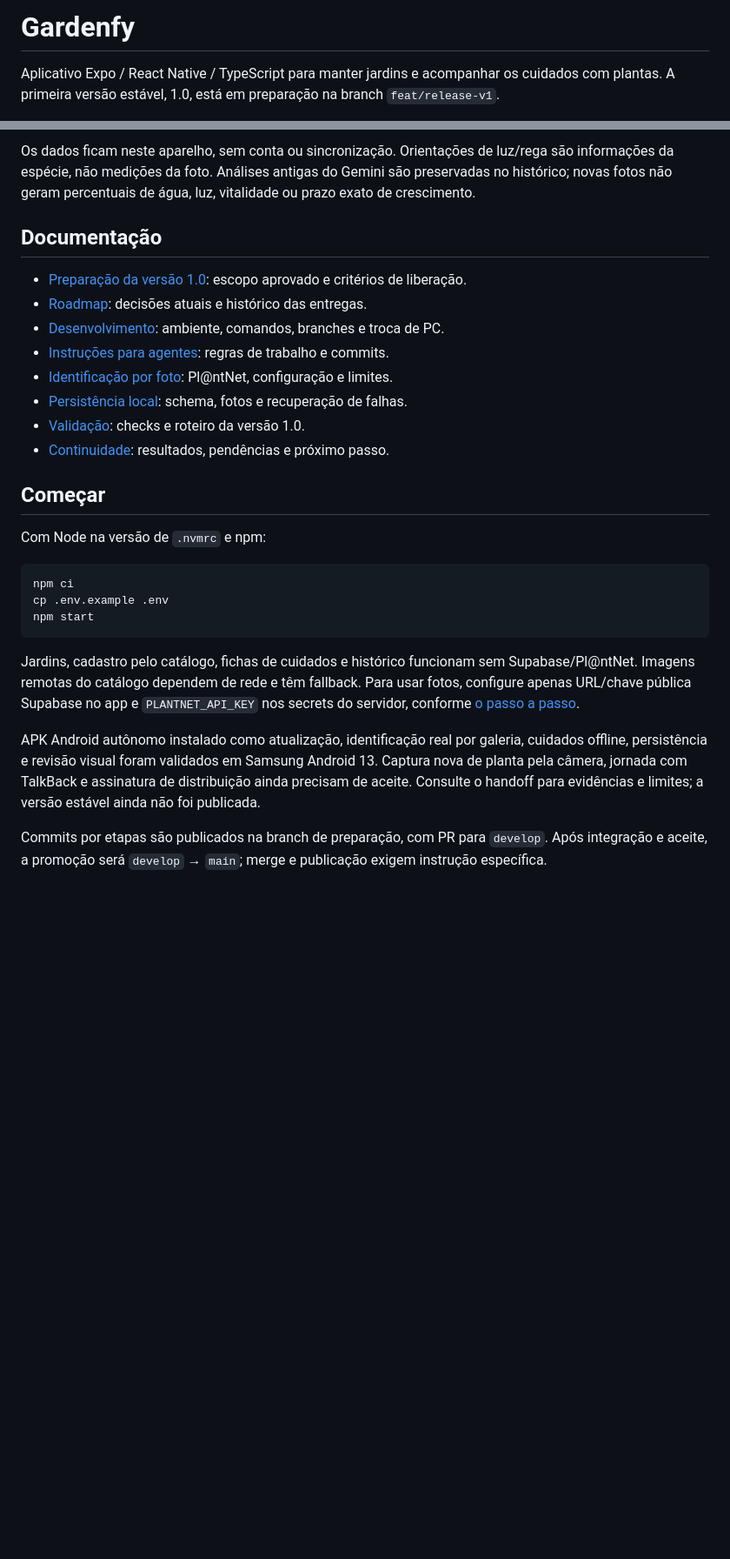
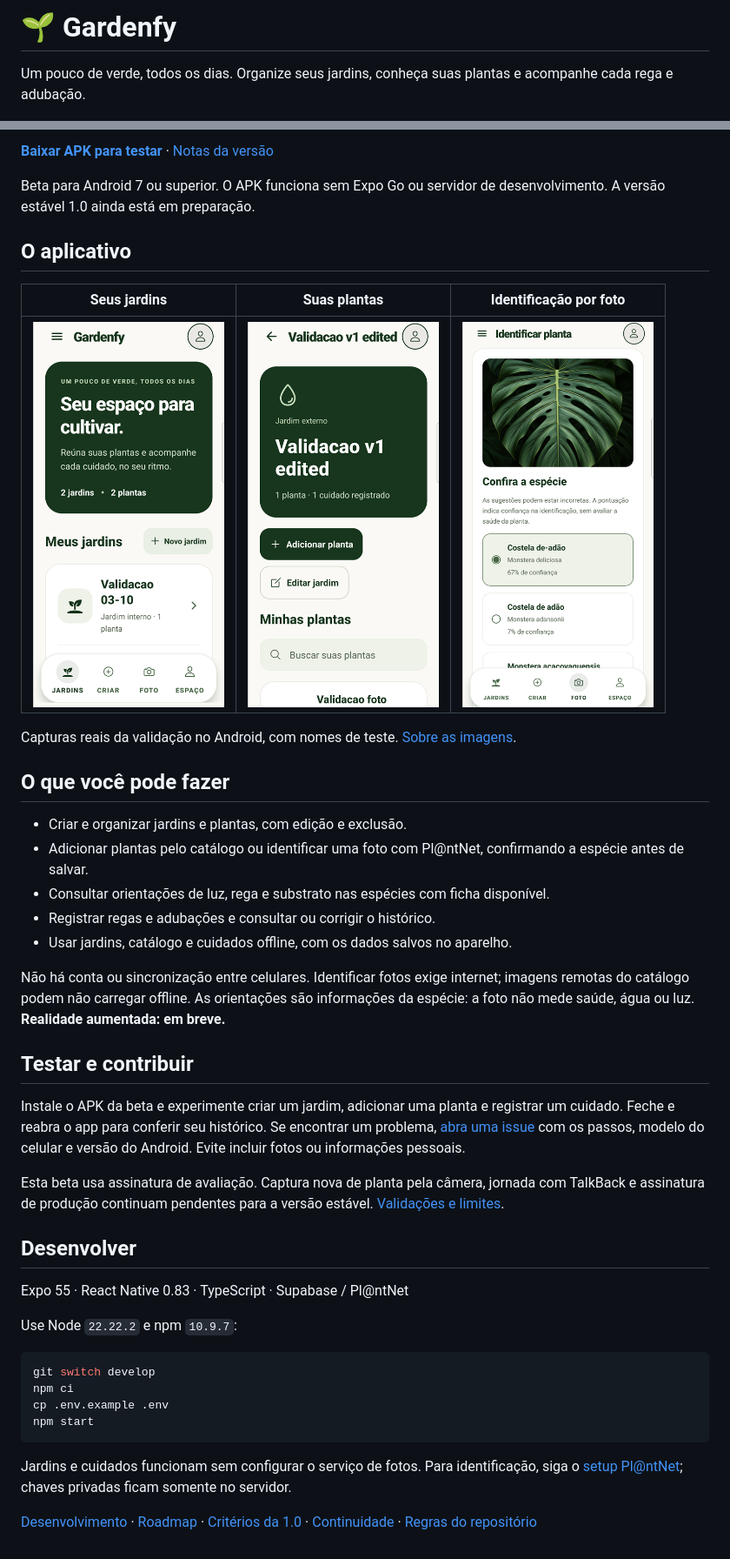
Before and after one commit to NeytanBelisario/Gardenfy, a Markdown page: README.md, 2 parts joined by grey strips. Shown at 87% size. Rendered like a GitHub page; pictures changed too: docs/images/identificacao.png (added), docs/images/jardim.png (added), docs/images/jardins.png (added); blank space fills up the shorter version.

Commit message:
🖼️ | docs: present MVP with real Android screenshots

````diff
--- a/README.md
+++ b/README.md
@@ -1,4 +1,4 @@
-# Gardenfy
+# 🌱 Gardenfy
 
-Aplicativo Expo / React Native / TypeScript para manter jardins e acompanhar os cuidados com plantas. A primeira versão estável, 1.0, está em preparação na branch `feat/release-v1`.
+Um pouco de verde, todos os dias. Organize seus jardins, conheça suas plantas e acompanhe cada rega e adubação.
 
@@ -6,29 +7,45 @@ A experiência inclui criação, edição e exclusão de jardins/plantas, catál
 
-Os dados ficam neste aparelho, sem conta ou sincronização. Orientações de luz/rega são informações da espécie, não medições da foto. Análises antigas do Gemini são preservadas no histórico; novas fotos não geram percentuais de água, luz, vitalidade ou prazo exato de crescimento.
+**[Baixar APK para testar](https://github.com/NeytanBelisario/Gardenfy/releases/download/v1.0.0-beta.1/Gardenfy-1.0.0-beta.1-android.apk)** · [Notas da versão](https://github.com/NeytanBelisario/Gardenfy/releases/tag/v1.0.0-beta.1)
 
-## Documentação
+Beta para Android 7 ou superior. O APK funciona sem Expo Go ou servidor de desenvolvimento. A versão estável 1.0 ainda está em preparação.
 
-- [Preparação da versão 1.0](docs/RELEASE_1.0.md): escopo aprovado e critérios de liberação.
-- [Roadmap](docs/ROADMAP.md): decisões atuais e histórico das entregas.
-- [Desenvolvimento](docs/DEVELOPMENT.md): ambiente, comandos, branches e troca de PC.
-- [Instruções para agentes](AGENTS.md): regras de trabalho e commits.
-- [Identificação por foto](docs/ANALYSIS.md): Pl@ntNet, configuração e limites.
-- [Persistência local](docs/PERSISTENCE.md): schema, fotos e recuperação de falhas.
-- [Validação](docs/TESTING.md): checks e roteiro da versão 1.0.
-- [Continuidade](docs/HANDOFF.md): resultados, pendências e próximo passo.
+## O aplicativo
 
-## Começar
+| Seus jardins | Suas plantas | Identificação por foto |
+| :---: | :---: | :---: |
+| <img src="docs/images/jardins.png" alt="Início do Gardenfy com resumo e lista de jardins" width="220"> | <img src="docs/images/jardim.png" alt="Jardim com ações para adicionar plantas e acompanhar cuidados" width="220"> | <img src="docs/images/identificacao.png" alt="Sugestões de espécies com confirmação antes de salvar a planta" width="220"> |
 
-Com Node na versão de `.nvmrc` e npm:
+Capturas reais da validação no Android, com nomes de teste. [Sobre as imagens](docs/images/README.md).
+
+## O que você pode fazer
+
+- Criar e organizar jardins e plantas, com edição e exclusão.
+- Adicionar plantas pelo catálogo ou identificar uma foto com Pl@ntNet, confirmando a espécie antes de salvar.
+- Consultar orientações de luz, rega e substrato nas espécies com ficha disponível.
+- Registrar regas e adubações e consultar ou corrigir o histórico.
+- Usar jardins, catálogo e cuidados offline, com os dados salvos no aparelho.
+
+Não há conta ou sincronização entre celulares. Identificar fotos exige internet; imagens remotas do catálogo podem não carregar offline. As orientações são informações da espécie: a foto não mede saúde, água ou luz. **Realidade aumentada: em breve.**
+
+## Testar e contribuir
+
+Instale o APK da beta e experimente criar um jardim, adicionar uma planta e registrar um cuidado. Feche e reabra o app para conferir seu histórico. Se encontrar um problema, [abra uma issue](https://github.com/NeytanBelisario/Gardenfy/issues/new) com os passos, modelo do celular e versão do Android. Evite incluir fotos ou informações pessoais.
+
+Esta beta usa assinatura de avaliação. Captura nova de planta pela câmera, jornada com TalkBack e assinatura de produção continuam pendentes para a versão estável. [Validações e limites](docs/TESTING.md).
+
+## Desenvolver
+
+Expo 55 · React Native 0.83 · TypeScript · Supabase / Pl@ntNet
+
+Use Node `22.22.2` e npm `10.9.7`:
 
 ```bash
+git switch develop
 npm ci
 cp .env.example .env
 npm start
 ```
 
-Jardins, cadastro pelo catálogo, fichas de cuidados e histórico funcionam sem Supabase/Pl@ntNet. Imagens remotas do catálogo dependem de rede e têm fallback. Para usar fotos, configure apenas URL/chave pública Supabase no app e `PLANTNET_API_KEY` nos secrets do servidor, conforme [o passo a passo](docs/ANALYSIS.md#configurar-plantnet).
+Jardins e cuidados funcionam sem configurar o serviço de fotos. Para identificação, siga o [setup Pl@ntNet](docs/ANALYSIS.md#configurar-plantnet); chaves privadas ficam somente no servidor.
 
-APK Android autônomo instalado como atualização, identificação real por galeria, cuidados offline, persistência e revisão visual foram validados em Samsung Android 13. Captura nova de planta pela câmera, jornada com TalkBack e assinatura de distribuição ainda precisam de aceite. Consulte o handoff para evidências e limites; a versão estável ainda não foi publicada.
-
-Commits por etapas são publicados na branch de preparação, com PR para `develop`. Após integração e aceite, a promoção será `develop` → `main`; merge e publicação exigem instrução específica.
+[Desenvolvimento](docs/DEVELOPMENT.md) · [Roadmap](docs/ROADMAP.md) · [Critérios da 1.0](docs/RELEASE_1.0.md) · [Continuidade](docs/HANDOFF.md) · [Regras do repositório](AGENTS.md)
````
Also changed, not shown: other parts of README.md (+2 -1 lines), docs/images/README.md (added, +13 -0 lines).
